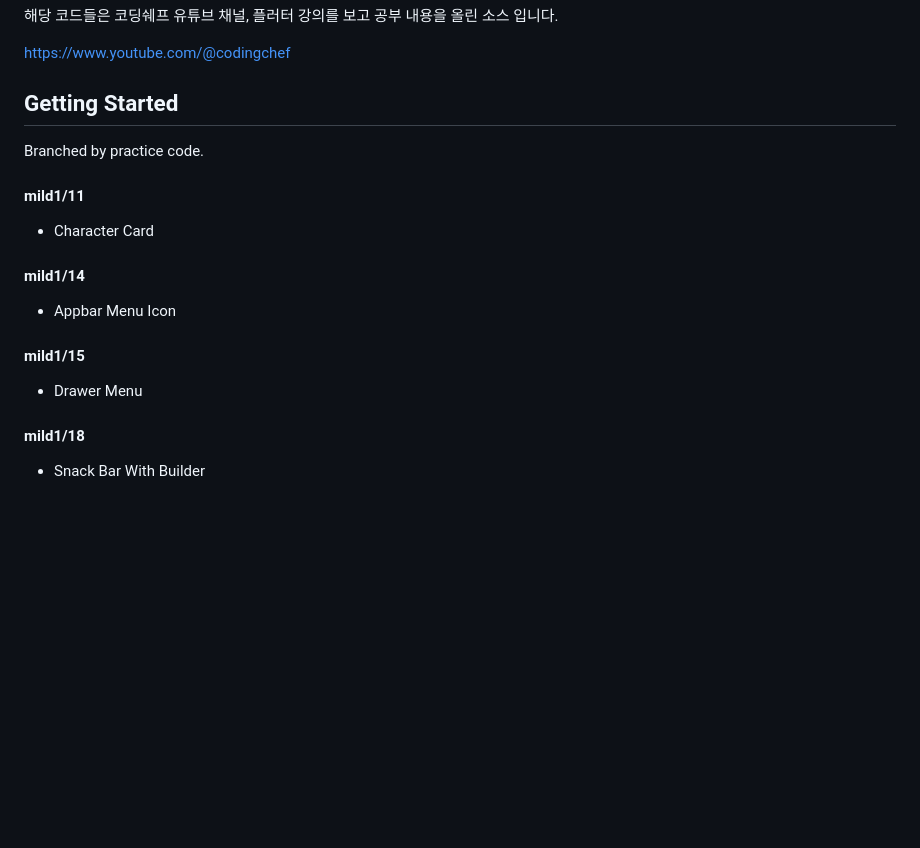
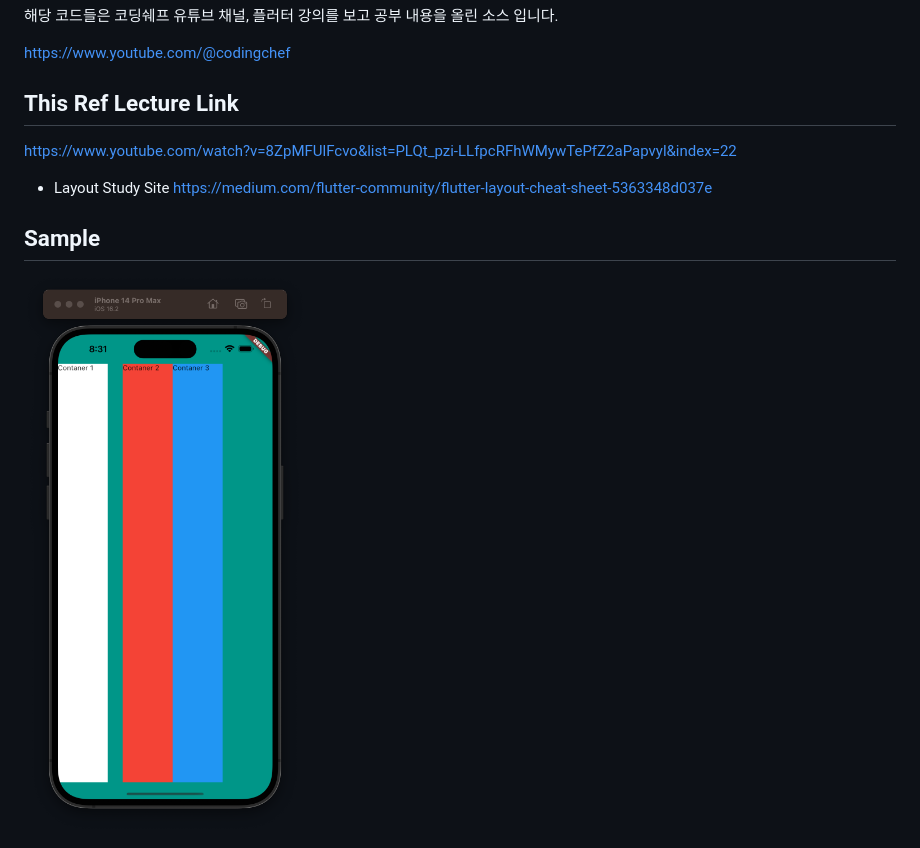
Before and after one commit to mk1-p/flutter-practice-code, a Markdown page: README.md, the part around the change. Rendered like a GitHub page; pictures changed too: assets/sample1.png (added); blank space fills up the shorter version.

Commit message:
ENH: Row & Column Sample Add

```diff
--- a/README.md
+++ b/README.md
@@ -7,17 +7,11 @@ Based on Flutter Lectures I studied on the coding chef YouTube channel.
 
 https://www.youtube.com/@codingchef
 
-## Getting Started
-Branched by practice code.
+## This Ref Lecture Link
+https://www.youtube.com/watch?v=8ZpMFUlFcvo&list=PLQt_pzi-LLfpcRFhWMywTePfZ2aPapvyl&index=22
 
-#### mild1/11 <br>
-* Character Card
+* Layout Study Site
+  https://medium.com/flutter-community/flutter-layout-cheat-sheet-5363348d037e
 
-#### mild1/14 <br>
-* Appbar Menu Icon
-
-#### mild1/15 <br>
-* Drawer Menu
-
-#### mild1/18 <br>
-* Snack Bar With Builder
+## Sample
+<img src="./assets/sample1.png" width="400">
```
Also changed, not shown: 1 other file.
